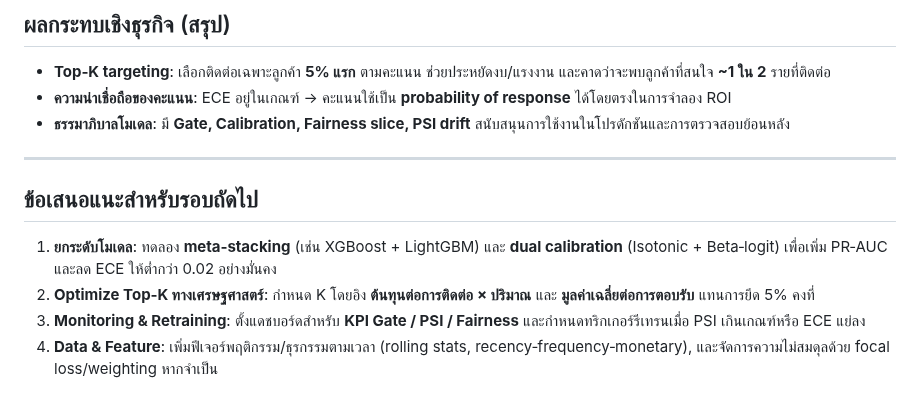
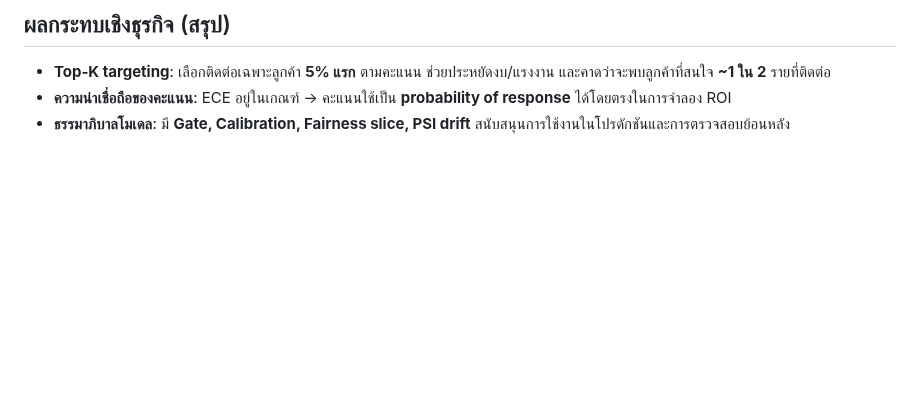
Before and after one commit to Earth830/Earth830.github.io, a Markdown page: Bank EIP Propensity Intelligence/Bank_EIP_Propensity_Report.md, the part around the change. Drawn GitHub-style; blank space fills up the shorter version.

```diff
--- a/Bank EIP Propensity Intelligence/Bank_EIP_Propensity_Report.md
+++ b/Bank EIP Propensity Intelligence/Bank_EIP_Propensity_Report.md
@@ -70,11 +70,3 @@
 - **Top‑K targeting**: เลือกติดต่อเฉพาะลูกค้า **5% แรก** ตามคะแนน ช่วยประหยัดงบ/แรงงาน และคาดว่าจะพบลูกค้าที่สนใจ **~1 ใน 2** รายที่ติดต่อ
 - **ความน่าเชื่อถือของคะแนน**: ECE อยู่ในเกณฑ์ → คะแนนใช้เป็น **probability of response** ได้โดยตรงในการจำลอง ROI
 - **ธรรมาภิบาลโมเดล**: มี **Gate, Calibration, Fairness slice, PSI drift** สนับสนุนการใช้งานในโปรดักชันและการตรวจสอบย้อนหลัง
-
----
-
-## ข้อเสนอแนะสำหรับรอบถัดไป
-1. **ยกระดับโมเดล**: ทดลอง **meta‑stacking** (เช่น XGBoost + LightGBM) และ **dual calibration** (Isotonic + Beta‑logit) เพื่อเพิ่ม PR‑AUC และลด ECE ให้ต่ำกว่า 0.02 อย่างมั่นคง
-2. **Optimize Top‑K ทางเศรษฐศาสตร์**: กำหนด K โดยอิง **ต้นทุนต่อการติดต่อ × ปริมาณ** และ **มูลค่าเฉลี่ยต่อการตอบรับ** แทนการยึด 5% คงที่
-3. **Monitoring & Retraining**: ตั้งแดชบอร์ดสำหรับ **KPI Gate / PSI / Fairness** และกำหนดทริกเกอร์รีเทรนเมื่อ PSI เกินเกณฑ์หรือ ECE แย่ลง
-4. **Data & Feature**: เพิ่มฟีเจอร์พฤติกรรม/ธุรกรรมตามเวลา (rolling stats, recency‑frequency‑monetary), และจัดการความไม่สมดุลด้วย focal loss/weighting หากจำเป็น
```
